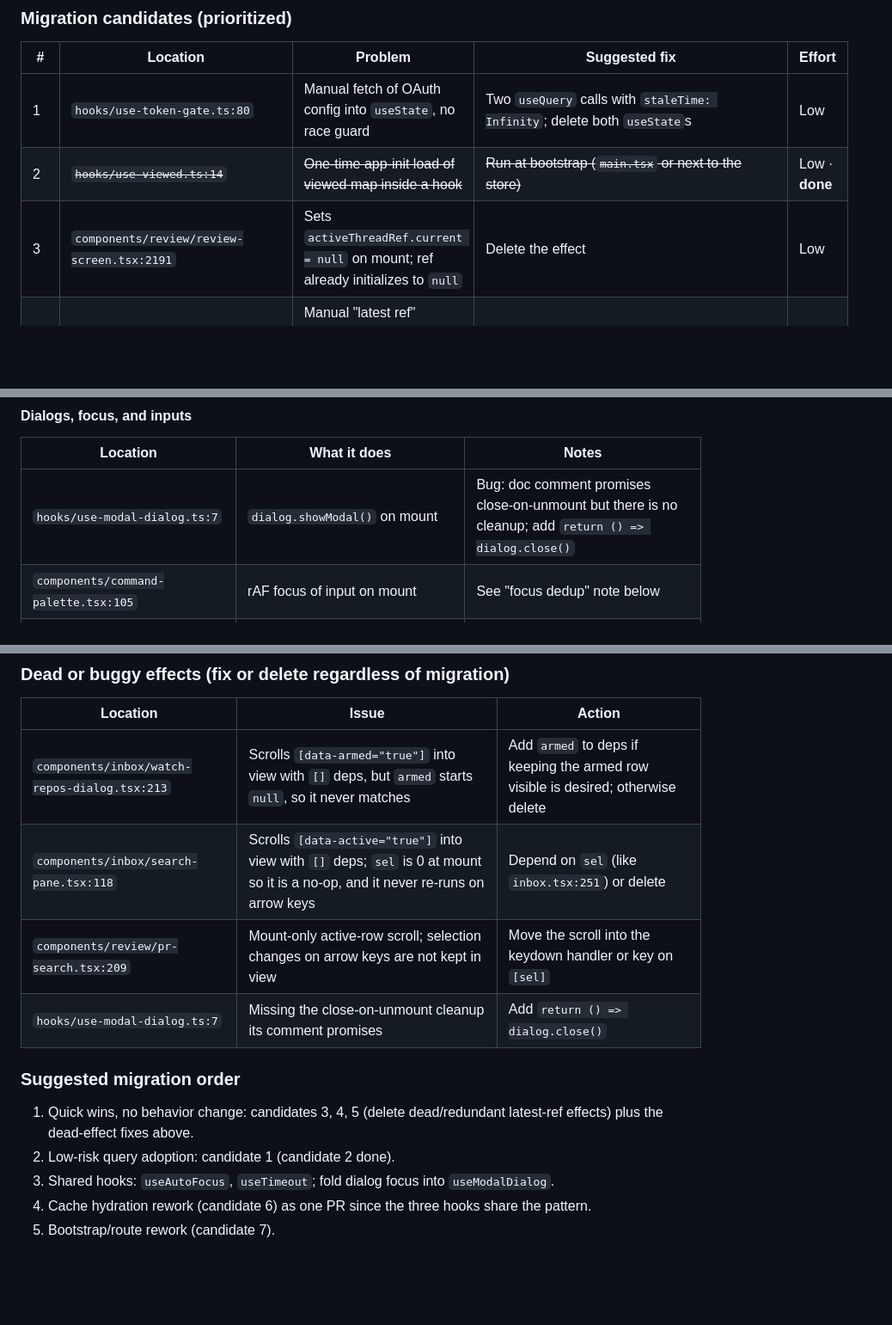
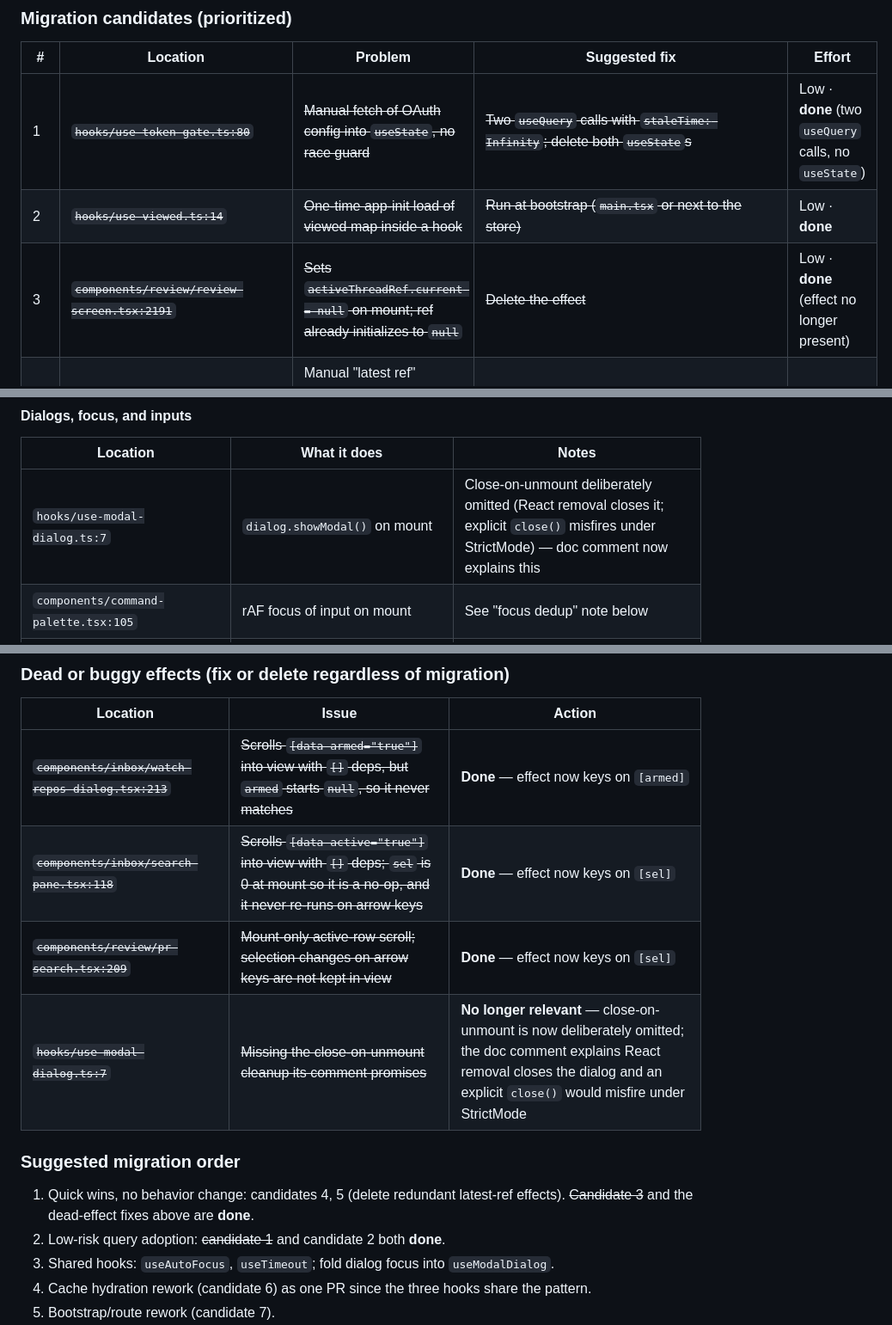
Before and after one commit to PauliusKrutkis/pr-flow, a Markdown page: docs/BACKLOG.md, 3 parts joined by grey strips. Shown at 86% size. GitHub-like rendering; blank space fills up the shorter version.

Commit message:
docs(backlog): mark completed/stale useEffect audit items
Co-Authored-By: Claude <noreply@anthropic.com>

```diff
--- a/docs/BACKLOG.md
+++ b/docs/BACKLOG.md
@@ -711,9 +711,9 @@ already used in `keyboard-provider.tsx`), React Compiler enabled,
 
 | # | Location | Problem | Suggested fix | Effort |
 |---|---|---|---|---|
-| 1 | `hooks/use-token-gate.ts:80` | Manual fetch of OAuth config into `useState`, no race guard | Two `useQuery` calls with `staleTime: Infinity`; delete both `useState`s | Low |
+| 1 | ~~`hooks/use-token-gate.ts:80`~~ | ~~Manual fetch of OAuth config into `useState`, no race guard~~ | ~~Two `useQuery` calls with `staleTime: Infinity`; delete both `useState`s~~ | Low · **done** (two `useQuery` calls, no `useState`) |
 | 2 | ~~`hooks/use-viewed.ts:14`~~ | ~~One-time app-init load of viewed map inside a hook~~ | ~~Run at bootstrap (`main.tsx` or next to the store)~~ | Low · **done** |
-| 3 | `components/review/review-screen.tsx:2191` | Sets `activeThreadRef.current = null` on mount; ref already initializes to `null` | Delete the effect | Low |
+| 3 | ~~`components/review/review-screen.tsx:2191`~~ | ~~Sets `activeThreadRef.current = null` on mount; ref already initializes to `null`~~ | ~~Delete the effect~~ | Low · **done** (effect no longer present) |
 | 4 | `components/review/review-screen.tsx:2280` | Manual "latest ref" `useLayoutEffect` for `selectLine`, duplicated by `useLatest(selectLine)` on the next line | Delete the layout effect + `selectLineRef`, use the existing `selectLineLatestRef` everywhere (incl. `useReviewFind`) | Low-Med |
 | 5 | `keyboard/use-hotkeys.ts:23` | Manual latest-ref effect (`ref.current = bindings` every render) | `const getBindings = useEffectEvent(() => bindings)` and pass it to `registerSource`; collapses two effects into one | Low |
 | 6 | `hooks/use-inbox.ts:13` + `hooks/use-subscribed.ts:13` + `hooks/use-pull-request-detail.ts:23` | Disk-cache seeding of the query cache bolted onto component mounts; races the network fetch, re-runs per consumer | Hydrate once at app bootstrap (or adopt TanStack Query's persister). For PR detail, reuse the seeding logic already in `prefetchPullRequest` and call it from the navigation event | Med |
@@ -745,7 +745,7 @@ as effects. Minor hardening notes included where useful.
 
 | Location | What it does | Notes |
 |---|---|---|
-| `hooks/use-modal-dialog.ts:7` | `dialog.showModal()` on mount | Bug: doc comment promises close-on-unmount but there is no cleanup; add `return () => dialog.close()` |
+| `hooks/use-modal-dialog.ts:7` | `dialog.showModal()` on mount | Close-on-unmount deliberately omitted (React removal closes it; explicit `close()` misfires under StrictMode) — doc comment now explains this |
 | `components/command-palette.tsx:105` | rAF focus of input on mount | See "focus dedup" note below |
 | `components/command-palette.tsx:109` | Scrolls active row into view on `activeIndex` change | Could use a ref on the active row instead of `querySelector` |
 | `components/token-gate.tsx:185` | rAF focus of host input on panel mount | `autoFocus` would likely suffice (not a dialog/portal) |
@@ -797,15 +797,15 @@ shared `useAutoFocus(ref)` hook, or the native `autoFocus` attribute where no
 
 | Location | Issue | Action |
 |---|---|---|
-| `components/inbox/watch-repos-dialog.tsx:213` | Scrolls `[data-armed="true"]` into view with `[]` deps, but `armed` starts `null`, so it never matches | Add `armed` to deps if keeping the armed row visible is desired; otherwise delete |
-| `components/inbox/search-pane.tsx:118` | Scrolls `[data-active="true"]` into view with `[]` deps; `sel` is 0 at mount so it is a no-op, and it never re-runs on arrow keys | Depend on `sel` (like `inbox.tsx:251`) or delete |
-| `components/review/pr-search.tsx:209` | Mount-only active-row scroll; selection changes on arrow keys are not kept in view | Move the scroll into the keydown handler or key on `[sel]` |
-| `hooks/use-modal-dialog.ts:7` | Missing the close-on-unmount cleanup its comment promises | Add `return () => dialog.close()` |
+| ~~`components/inbox/watch-repos-dialog.tsx:213`~~ | ~~Scrolls `[data-armed="true"]` into view with `[]` deps, but `armed` starts `null`, so it never matches~~ | **Done** — effect now keys on `[armed]` |
+| ~~`components/inbox/search-pane.tsx:118`~~ | ~~Scrolls `[data-active="true"]` into view with `[]` deps; `sel` is 0 at mount so it is a no-op, and it never re-runs on arrow keys~~ | **Done** — effect now keys on `[sel]` |
+| ~~`components/review/pr-search.tsx:209`~~ | ~~Mount-only active-row scroll; selection changes on arrow keys are not kept in view~~ | **Done** — effect now keys on `[sel]` |
+| ~~`hooks/use-modal-dialog.ts:7`~~ | ~~Missing the close-on-unmount cleanup its comment promises~~ | **No longer relevant** — close-on-unmount is now deliberately omitted; the doc comment explains React removal closes the dialog and an explicit `close()` would misfire under StrictMode |
 
 ### Suggested migration order
 
-1. Quick wins, no behavior change: candidates 3, 4, 5 (delete dead/redundant latest-ref effects) plus the dead-effect fixes above.
-2. Low-risk query adoption: candidate 1 (candidate 2 done).
+1. Quick wins, no behavior change: candidates 4, 5 (delete redundant latest-ref effects). ~~Candidate 3~~ and the dead-effect fixes above are **done**.
+2. Low-risk query adoption: ~~candidate 1~~ and candidate 2 both **done**.
 3. Shared hooks: `useAutoFocus`, `useTimeout`; fold dialog focus into `useModalDialog`.
 4. Cache hydration rework (candidate 6) as one PR since the three hooks share the pattern.
 5. Bootstrap/route rework (candidate 7).
```
